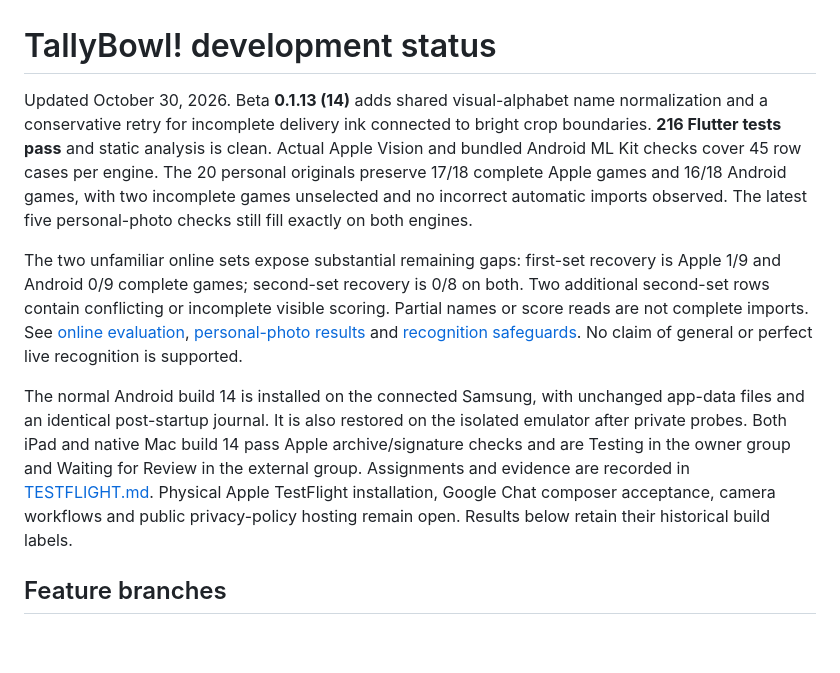
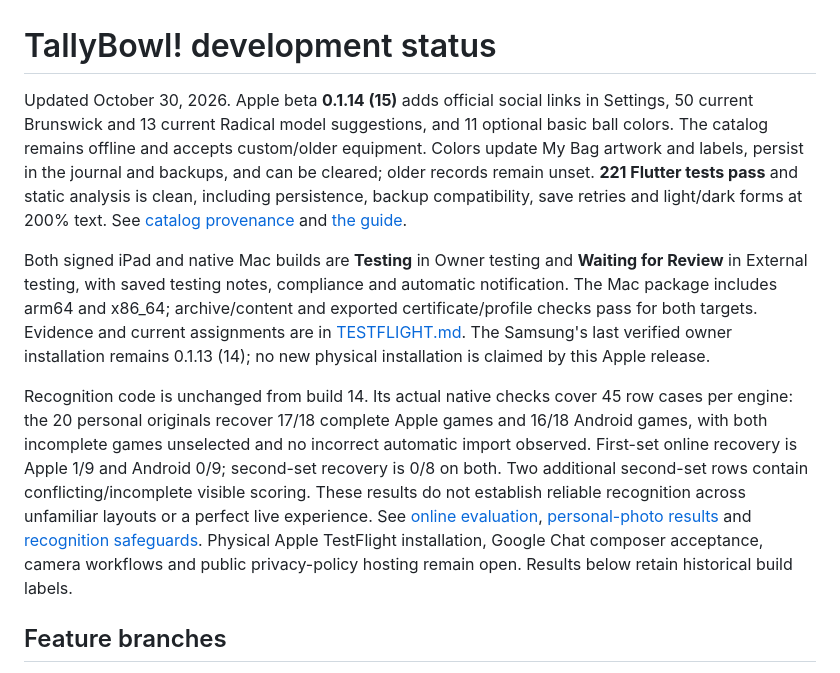
Before and after one commit to steinbring/TallyBowl, a Markdown page: docs/DEVELOPMENT.md, the part around the change. Rendered like a GitHub page; blank space fills up the shorter version.

```diff
--- a/docs/DEVELOPMENT.md
+++ b/docs/DEVELOPMENT.md
@@ -1,10 +1,10 @@
 # TallyBowl! development status
 
-Updated October 30, 2026. Beta **0.1.13 (14)** adds shared visual-alphabet name normalization and a conservative retry for incomplete delivery ink connected to bright crop boundaries. **216 Flutter tests pass** and static analysis is clean. Actual Apple Vision and bundled Android ML Kit checks cover 45 row cases per engine. The 20 personal originals preserve 17/18 complete Apple games and 16/18 Android games, with two incomplete games unselected and no incorrect automatic imports observed. The latest five personal-photo checks still fill exactly on both engines.
+Updated October 30, 2026. Apple beta **0.1.14 (15)** adds official social links in Settings, 50 current Brunswick and 13 current Radical model suggestions, and 11 optional basic ball colors. The catalog remains offline and accepts custom/older equipment. Colors update My Bag artwork and labels, persist in the journal and backups, and can be cleared; older records remain unset. **221 Flutter tests pass** and static analysis is clean, including persistence, backup compatibility, save retries and light/dark forms at 200% text. See [catalog provenance](DATA_SOURCES.md) and [the guide](USER_GUIDE.md).
 
-The two unfamiliar online sets expose substantial remaining gaps: first-set recovery is Apple 1/9 and Android 0/9 complete games; second-set recovery is 0/8 on both. Two additional second-set rows contain conflicting or incomplete visible scoring. Partial names or score reads are not complete imports. See [online evaluation](ONLINE_PHOTO_EVALUATION.md), [personal-photo results](FIVE_PHOTO_EVALUATION.md) and [recognition safeguards](FRAME_RECOGNITION.md). No claim of general or perfect live recognition is supported.
+Both signed iPad and native Mac builds are **Testing** in Owner testing and **Waiting for Review** in External testing, with saved testing notes, compliance and automatic notification. The Mac package includes arm64 and x86_64; archive/content and exported certificate/profile checks pass for both targets. Evidence and current assignments are in [TESTFLIGHT.md](TESTFLIGHT.md). The Samsung's last verified owner installation remains 0.1.13 (14); no new physical installation is claimed by this Apple release.
 
-The normal Android build 14 is installed on the connected Samsung, with unchanged app-data files and an identical post-startup journal. It is also restored on the isolated emulator after private probes. Both iPad and native Mac build 14 pass Apple archive/signature checks and are Testing in the owner group and Waiting for Review in the external group. Assignments and evidence are recorded in [TESTFLIGHT.md](TESTFLIGHT.md). Physical Apple TestFlight installation, Google Chat composer acceptance, camera workflows and public privacy-policy hosting remain open. Results below retain their historical build labels.
+Recognition code is unchanged from build 14. Its actual native checks cover 45 row cases per engine: the 20 personal originals recover 17/18 complete Apple games and 16/18 Android games, with both incomplete games unselected and no incorrect automatic import observed. First-set online recovery is Apple 1/9 and Android 0/9; second-set recovery is 0/8 on both. Two additional second-set rows contain conflicting/incomplete visible scoring. These results do not establish reliable recognition across unfamiliar layouts or a perfect live experience. See [online evaluation](ONLINE_PHOTO_EVALUATION.md), [personal-photo results](FIVE_PHOTO_EVALUATION.md) and [recognition safeguards](FRAME_RECOGNITION.md). Physical Apple TestFlight installation, Google Chat composer acceptance, camera workflows and public privacy-policy hosting remain open. Results below retain historical build labels.
 
 ## Feature branches
 
```
Also changed, not shown: README.md (+3 -3 lines), docs/TESTFLIGHT.md (+17 -0 lines).
